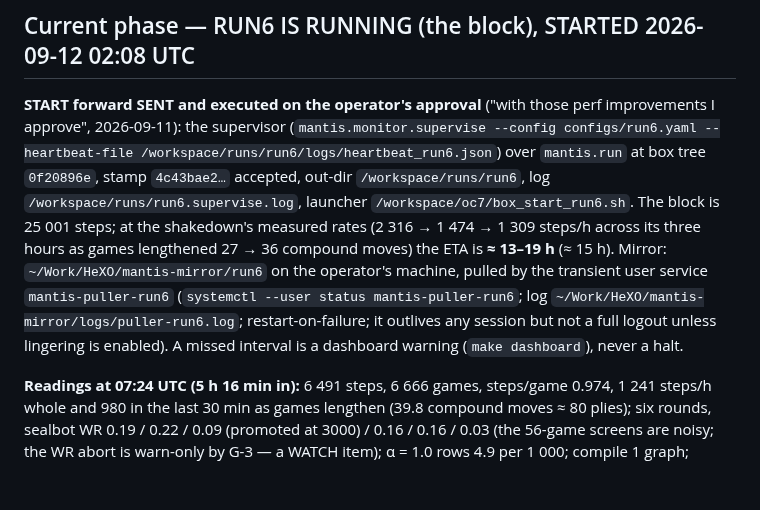
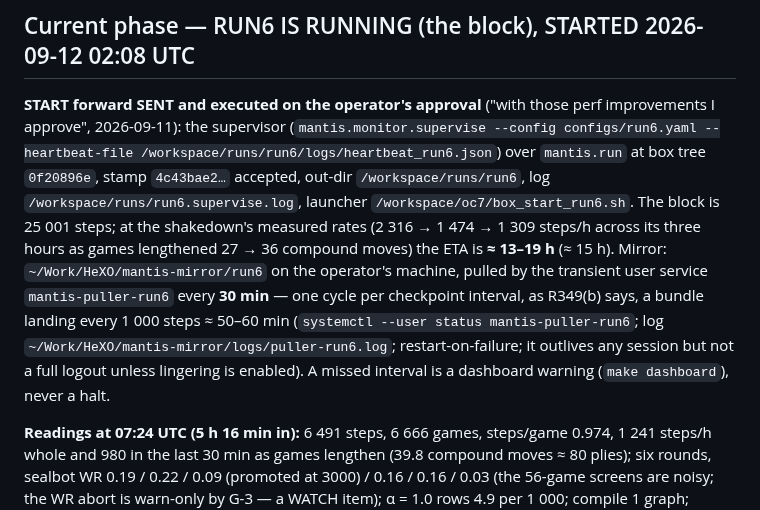
Before and after one commit to TimmyBurn2/hexo-mantis, a Markdown page: docs/governance/STATE.md, the part around the change. Drawn GitHub-style; blank space fills up the shorter version.

Commit message:
docs(governance): the run6 puller cycles every 30 min - one cycle per checkpoint interval, as R349(b) says

```diff
--- a/docs/governance/STATE.md
+++ b/docs/governance/STATE.md
@@ -14,9 +14,10 @@ approve", 2026-09-11): the supervisor (`mantis.monitor.supervise --config config
 25 001 steps; at the shakedown's measured rates (2 316 → 1 474 → 1 309 steps/h across its three
 hours as games lengthened 27 → 36 compound moves) the ETA is **≈ 13–19 h** (≈ 15 h). Mirror:
 `~/Work/HeXO/mantis-mirror/run6` on the operator's machine, pulled by the transient user
-service `mantis-puller-run6` (`systemctl --user status mantis-puller-run6`; log
-`~/Work/HeXO/mantis-mirror/logs/puller-run6.log`; restart-on-failure; it outlives any session
-but not a full logout unless lingering is enabled). A missed interval is a dashboard warning
+service `mantis-puller-run6` every **30 min** — one cycle per checkpoint interval, as R349(b)
+says, a bundle landing every 1 000 steps ≈ 50–60 min (`systemctl --user status
+mantis-puller-run6`; log `~/Work/HeXO/mantis-mirror/logs/puller-run6.log`; restart-on-failure;
+it outlives any session but not a full logout unless lingering is enabled). A missed interval is a dashboard warning
 (`make dashboard`), never a halt.
 
 **Readings at 07:24 UTC (5 h 16 min in):** 6 491 steps, 6 666 games, steps/game 0.974,
```
